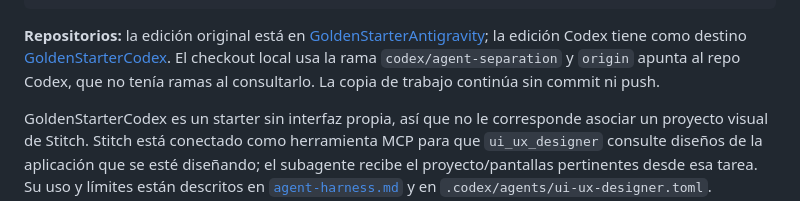
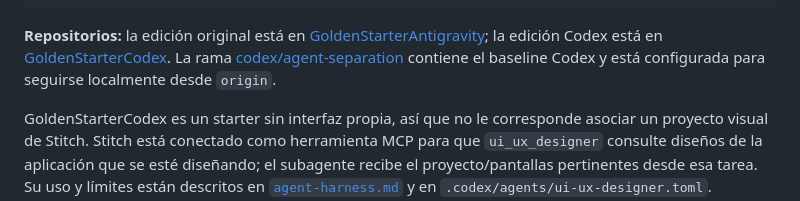
Before and after one commit to miguelms/GoldenStarterCodex, a Markdown page: SDD/README.md, the part around the change. Rendered like a GitHub page.

Commit message:
docs: record Codex repository and published branch

````diff
--- a/SDD/README.md
+++ b/SDD/README.md
@@ -58,7 +58,7 @@ GoldenStarterCodex/
 └── package.json / docker-compose* / configuración de toolchain
 ```
 
-**Repositorios:** la edición original está en [GoldenStarterAntigravity](https://github.com/miguelms/GoldenStarterAntigravity); la edición Codex tiene como destino [GoldenStarterCodex](https://github.com/miguelms/GoldenStarterCodex). El checkout local usa la rama `codex/agent-separation` y `origin` apunta al repo Codex, que no tenía ramas al consultarlo. La copia de trabajo continúa sin commit ni push.
+**Repositorios:** la edición original está en [GoldenStarterAntigravity](https://github.com/miguelms/GoldenStarterAntigravity); la edición Codex está en [GoldenStarterCodex](https://github.com/miguelms/GoldenStarterCodex). La rama [codex/agent-separation](https://github.com/miguelms/GoldenStarterCodex/tree/codex/agent-separation) contiene el baseline Codex y está configurada para seguirse localmente desde `origin`.
 
 GoldenStarterCodex es un starter sin interfaz propia, así que no le corresponde asociar un proyecto visual de Stitch. Stitch está conectado como herramienta MCP para que `ui_ux_designer` consulte diseños de la aplicación que se esté diseñando; el subagente recibe el proyecto/pantallas pertinentes desde esa tarea. Su uso y límites están descritos en [`agent-harness.md`](agent-harness.md) y en `.codex/agents/ui-ux-designer.toml`.
 
````
Also changed, not shown: SDD/constitution.md (+2 -2 lines).
